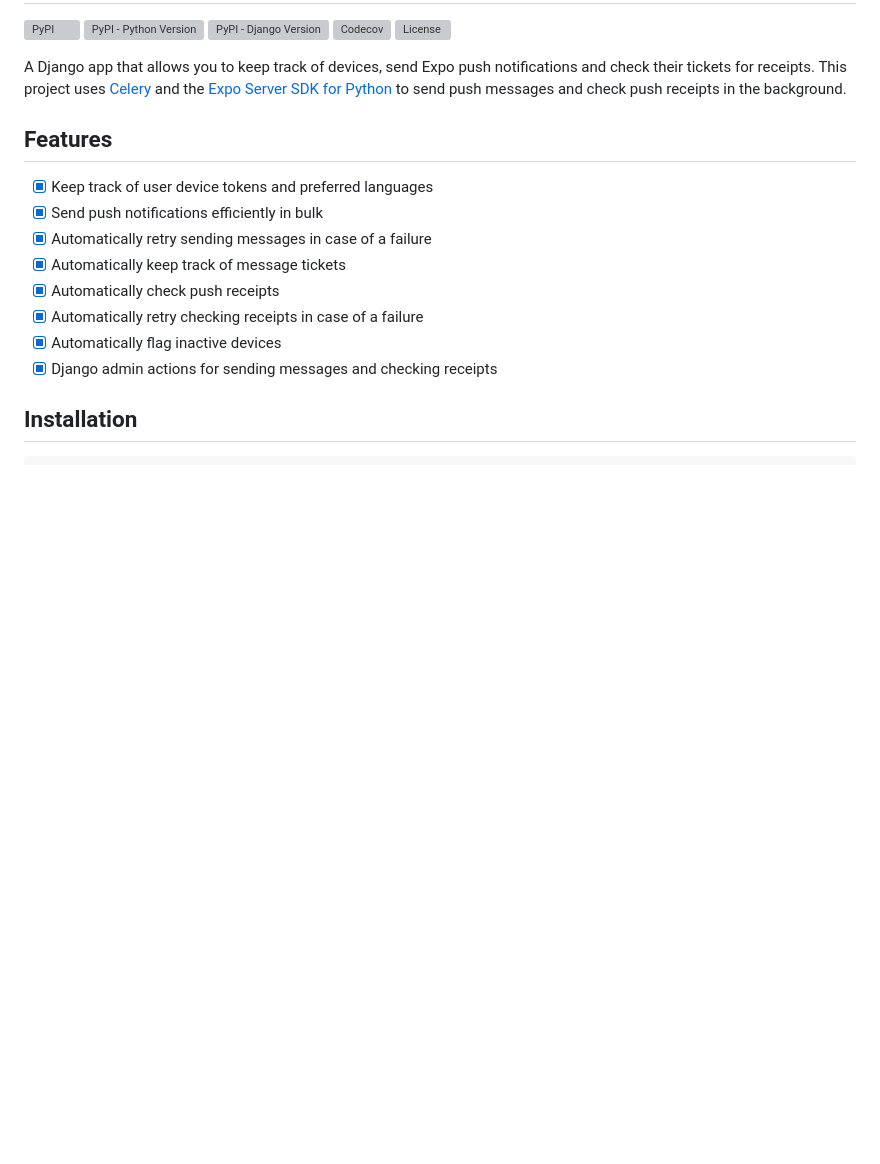
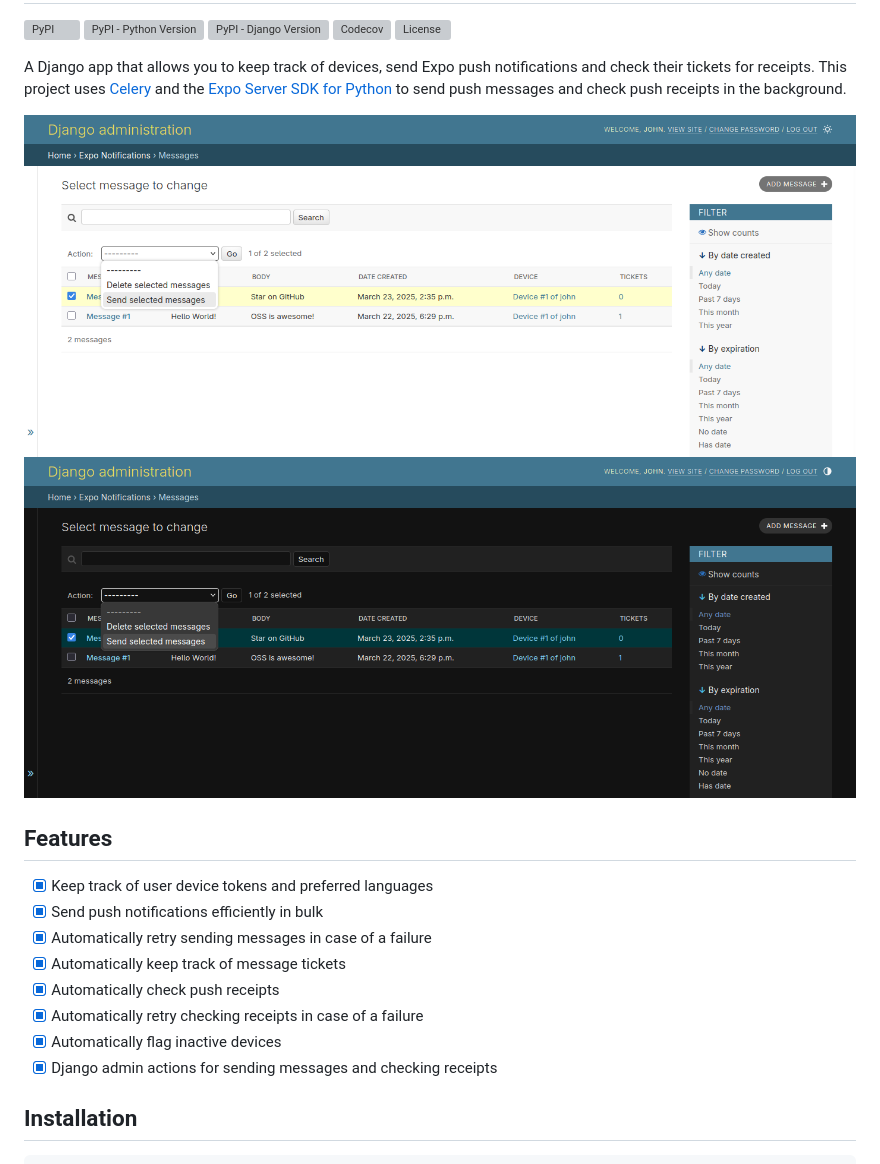
Before and after one commit to DoctorJohn/django-expo-notifications, a Markdown page: README.md, the part around the change. Rendered like a GitHub page; pictures changed too: .github/images/action-send-dark.png (added), .github/images/action-send.png (added); blank space fills up the shorter version; grey boxes are pictures that could not be loaded.

Commit message:
Add preview images for the admin actions

```diff
--- a/README.md
+++ b/README.md
@@ -17,6 +17,9 @@
 
 A Django app that allows you to keep track of devices, send Expo push notifications and check their tickets for receipts.
 This project uses [Celery](https://github.com/celery/celery) and the [Expo Server SDK for Python](https://github.com/expo-community/expo-server-sdk-python) to send push messages and check push receipts in the background.
+
+![Admin action for sending messages (light mode)](.github/images/action-send.png#gh-light-mode-only)
+![Admin action for sending messages (dark mode)](.github/images/action-send-dark.png#gh-dark-mode-only)
 
 ## Features
 
```
